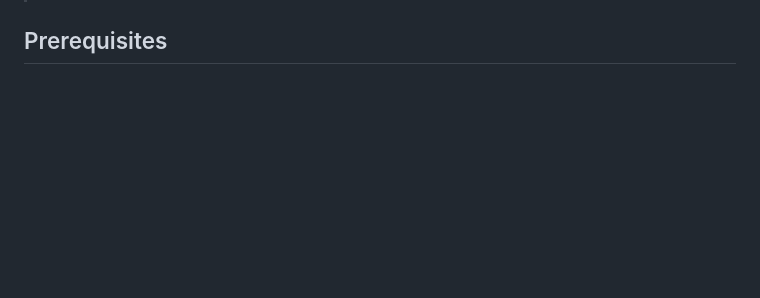
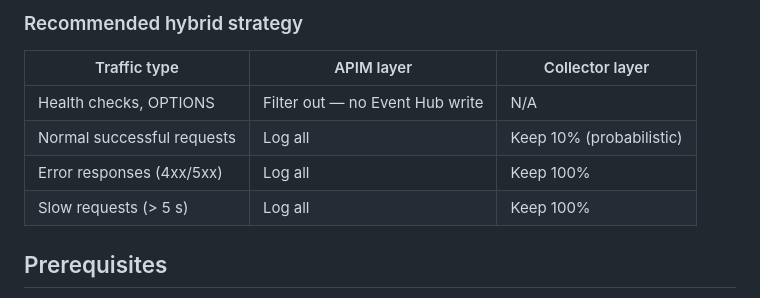
Before and after one commit to crshanks/nr-azure-apim-integration, a Markdown page: README.md, the part around one of its changes. Drawn GitHub-style; blank space fills up the shorter version.

```diff
--- a/README.md
+++ b/README.md
@@ -165,3 +240,11 @@ All three spans share the same `traceId` → New Relic links them into one distr
+### Recommended hybrid strategy
+
+| Traffic type | APIM layer | Collector layer |
+|---|---|---|
+| Health checks, OPTIONS | Filter out — no Event Hub write | N/A |
+| Normal successful requests | Log all | Keep 10% (probabilistic) |
+| Error responses (4xx/5xx) | Log all | Keep 100% |
+| Slow requests (> 5 s) | Log all | Keep 100% |
 
 ## Prerequisites
 
```
Also changed, not shown: other parts of README.md (+75 -0 lines).
